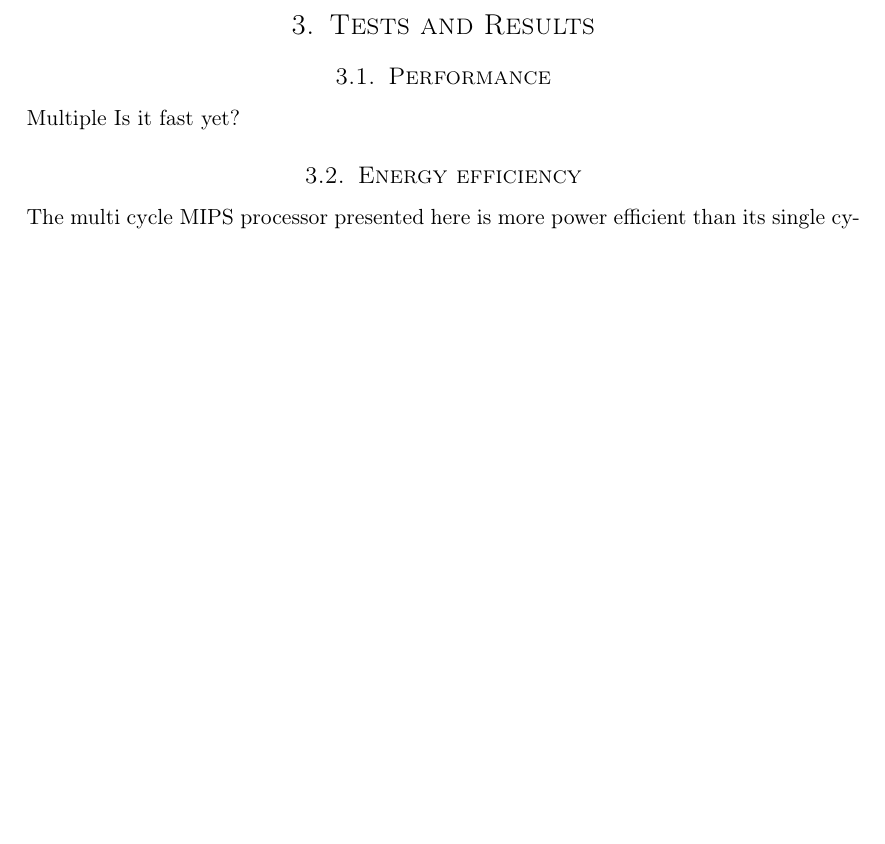
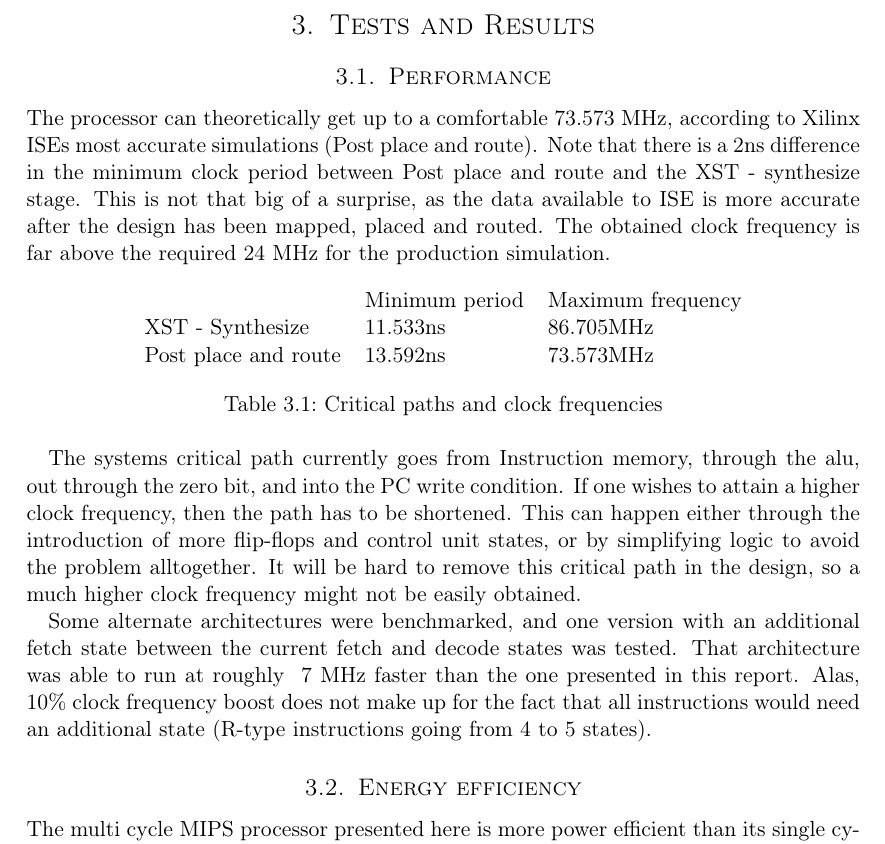
Before and after one commit to cristeahub/dmkonst, a LaTeX document (report-ex1/report.tex, which reads report-ex1/tests-results/tests-results.tex): part of page 10 of 19, cut so that both start at the same text, the shorter picture padded with empty space. Compiled offline with pdfLaTeX.

Commit message:
Use numbers in test stuff

```diff
--- a/report-ex1/tests-results/tests-results.tex
+++ b/report-ex1/tests-results/tests-results.tex
@@ -1,13 +1,30 @@
 \section{Tests and Results}
-
-% Results: presents the results: what has been successfully completed and what did not work.
-% If any ways around it were found, provide them at this place. Every solution should be tested for its validity.
-% This is the place where you will describe what kind of testing you have performed and what the outcome of your tests was.
 
 \subsection{Performance}
 
-Multiple
-Is it fast yet?
+The processor can theoretically get up to a comfortable 73.573 MHz, according to Xilinx ISEs most accurate simulations (Post place and route).
+Note that there is a 2ns difference in the minimum clock period between Post place and route and the XST - synthesize stage.
+This is not that big of a surprise, as the data available to ISE is more accurate after the design has been mapped, placed and routed.
+The obtained clock frequency is far above the required 24 MHz for the production simulation.
+
+\begin{table}[h]
+  \centering
+  \begin{tabular}{lll}
+    & Minimum period & Maximum frequency \\
+    XST - Synthesize & 11.533ns &  86.705MHz \\
+    Post place and route & 13.592ns &  73.573MHz \\
+  \end{tabular}
+  \caption{Critical paths and clock frequencies}
+\end{table}
+
+The systems critical path currently goes from Instruction memory, through the alu, out through the zero bit, and into the PC write condition.
+If one wishes to attain a higher clock frequency, then the path has to be shortened.
+This can happen either through the introduction of more flip-flops and control unit states, or by simplifying logic to avoid the problem alltogether.
+It will be hard to remove this critical path in the design, so a much higher clock frequency might not be easily obtained.
+
+Some alternate architectures were benchmarked, and one version with an additional fetch state between the current fetch and decode states was tested.
+That architecture was able to run at roughly ~7 MHz faster than the one presented in this report.
+Alas, 10\% clock frequency boost does not make up for the fact that all instructions would need an additional state (R-type instructions going from 4 to 5 states).
 
 \subsection{Energy efficiency}
 
```
